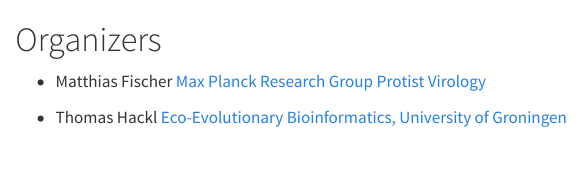
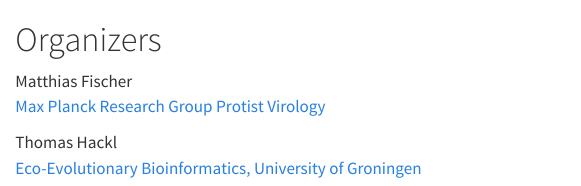
Before and after one commit to giant-virus-biology/giant-virus-biology.github.io, a Quarto document (contact.qmd): the page in a window 1100 px wide, from its top. Rendered offline with R 4.5, knitr and Pandoc in place of Quarto, with nearby package versions.

Commit message:
added impressum

```diff
--- a/_quarto.yaml
+++ b/_quarto.yaml
@@ -16,7 +16,9 @@
         text: Travel
       - href: contact.qmd
         text: Contact
-
+  page-footer:
+    left: "© 2025 Thomas Hackl"
+    right: "[Impressum](impressum.qmd)"
 
 format:
   html:
--- a/contact.qmd
+++ b/contact.qmd
@@ -1,5 +1,7 @@
 # Organizers
 
-* Matthias Fischer [Max Planck Research Group Protist Virology](https://www.mpi-bremen.de/en/Max-Planck-Research-Group-Protist-Virology.html)
+Matthias Fischer\
+[Max Planck Research Group Protist Virology](https://www.mpi-bremen.de/en/Research-Group-Protist-Virology.html)
 
-* Thomas Hackl [Eco-Evolutionary Bioinformatics, University of Groningen](https://research.rug.nl/en/persons/thomas-hackl/)
+Thomas Hackl\
+[Eco-Evolutionary Bioinformatics, University of Groningen](https://research.rug.nl/en/persons/thomas-hackl/)
```
